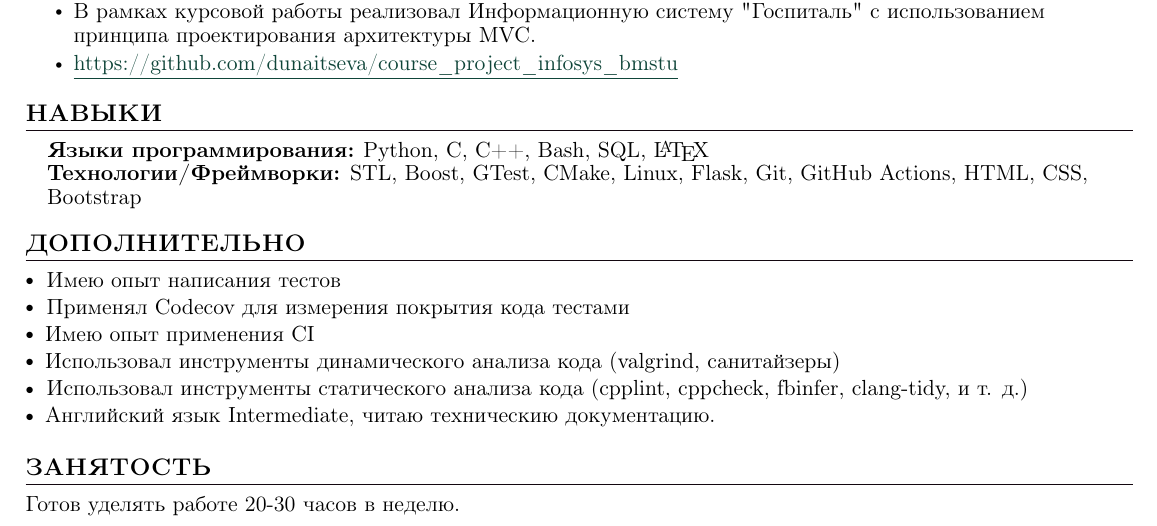
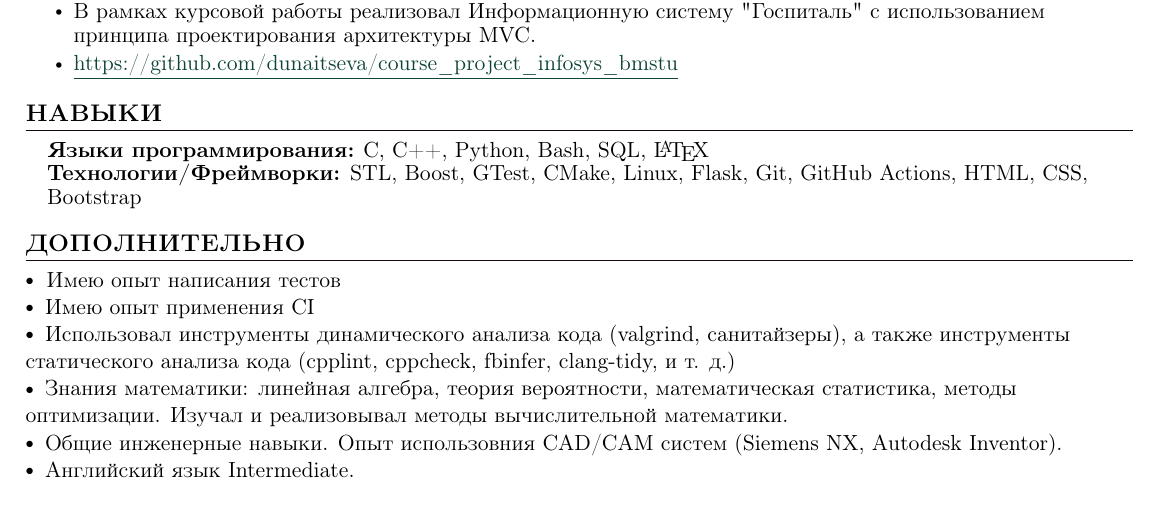
Before and after one commit to dunaitseva/CV, a LaTeX CV (CV_Dunaitsev_rus.tex): part of the page, cut so that both start at the same text. The pictures show the PDF file CV_Dunaitsev_rus.pdf that the author committed with the source.

Commit message:
Fixed rus version

```diff
--- a/CV_Dunaitsev_rus.tex
+++ b/CV_Dunaitsev_rus.tex
@@ -218,15 +218,11 @@
 \section{ДОПОЛНИТЕЛЬНО}
 
 $\sbullet[.75] \hspace{0.1cm}$ {{Имею опыт написания тестов}} \hspace{1.6cm} \\
-$\sbullet[.75] \hspace{0.1cm}$ {{Применял Codecov для измерения покрытия кода тестами}} \hspace{2.59cm} \\
 $\sbullet[.75] \hspace{0.2cm}${{Имею опыт применения CI}}\\
 
-$\sbullet[.75] \hspace{0.2cm}${{Использовал инструменты динамического анализа кода (valgrind, санитайзеры)}} \hspace{1cm} \\
-$\sbullet[.75] \hspace{0.1cm}$ {Использовал инструменты статического анализа кода (cpplint, cppcheck, fbinfer, clang-tidy, и т. д.)} \hspace{2.6cm} \\
-$\sbullet[.75] \hspace{0.2cm}${{Английский язык Intermediate, читаю техническию документацию.}} \\
-
-\section{ЗАНЯТОСТЬ}
-
-Готов уделять работе 20-30 часов в неделю.
+$\sbullet[.75] \hspace{0.2cm}${{Использовал инструменты динамического анализа кода (valgrind, санитайзеры), а также инструменты статического анализа кода (cpplint, cppcheck, fbinfer, clang-tidy, и т. д.)} \hspace{2.6cm} \\
+$\sbullet[.75] \hspace{0.2cm}${{Знания математики: линейная алгебра, теория вероятности, математическая статистика, методы оптимизации. Изучал и реализовывал методы вычислительной математики.}} \\
+$\sbullet[.75] \hspace{0.2cm}${{Общие инженерные навыки. Опыт использовния CAD/CAM систем (Siemens NX, Autodesk Inventor).}} \\
+$\sbullet[.75] \hspace{0.2cm}${{Английский язык Intermediate.}} \\
 
 \end{document}
```
Also changed, not shown: CV_Dunaitsev_eng.tex (+1 -1 lines), CV_Dunaitsev_eng.pdf, CV_Dunaitsev_rus.pdf, CV_Dunaitsev_rus.tex (2 more changed lines).
